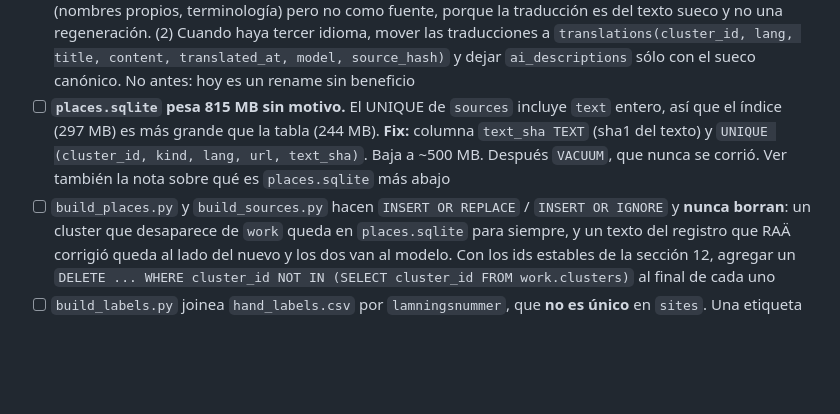
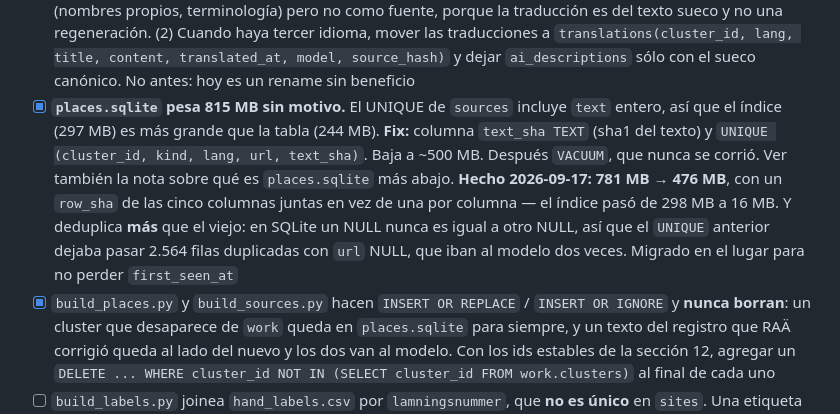
Before and after one commit to francomay3/fornlamningar, a Markdown page: TODO.md, the part around one of its changes. Drawn GitHub-style; blank space fills up the shorter version.

Commit message:
TODO 13: tres items mas, y una sospecha mia que resulto falsa

```diff
--- a/TODO.md
+++ b/TODO.md
@@ -1175,13 +1175,19 @@ uno que no.
       `translations(cluster_id, lang, title, content, translated_at, model,
       source_hash)` y dejar `ai_descriptions` sólo con el sueco canónico. No
       antes: hoy es un rename sin beneficio
-- [ ] **`places.sqlite` pesa 815 MB sin motivo.** El UNIQUE de `sources`
+- [x] **`places.sqlite` pesa 815 MB sin motivo.** El UNIQUE de `sources`
       incluye `text` entero, así que el índice (297 MB) es más grande que la
       tabla (244 MB). **Fix:** columna `text_sha TEXT` (sha1 del texto) y
       `UNIQUE (cluster_id, kind, lang, url, text_sha)`. Baja a ~500 MB.
       Después `VACUUM`, que nunca se corrió. Ver también la nota sobre qué es
-      `places.sqlite` más abajo
-- [ ] `build_places.py` y `build_sources.py` hacen `INSERT OR REPLACE` /
+      `places.sqlite` más abajo.
+      **Hecho 2026-09-17: 781 MB → 476 MB**, con un `row_sha` de las cinco
+      columnas juntas en vez de una por columna — el índice pasó de 298 MB a
+      16 MB. Y deduplica **más** que el viejo: en SQLite un NULL nunca es
+      igual a otro NULL, así que el `UNIQUE` anterior dejaba pasar 2.564
+      filas duplicadas con `url` NULL, que iban al modelo dos veces.
+      Migrado en el lugar para no perder `first_seen_at`
+- [x] `build_places.py` y `build_sources.py` hacen `INSERT OR REPLACE` /
       `INSERT OR IGNORE` y **nunca borran**: un cluster que desaparece de
       `work` queda en `places.sqlite` para siempre, y un texto del registro
       que RAÄ corrigió queda al lado del nuevo y los dos van al modelo. Con
```
Also changed, not shown: other parts of TODO.md (+1 -1 lines).
